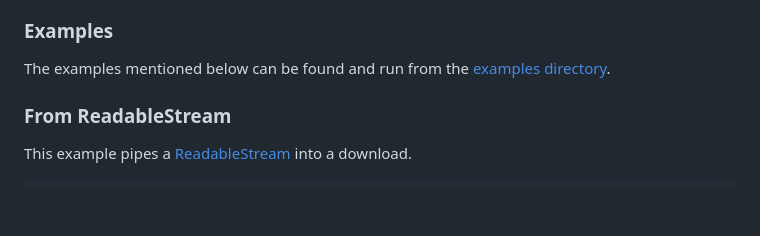
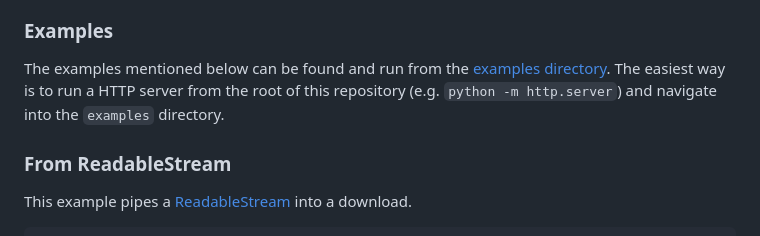
Before and after one commit to vmx/downloadstream, a Markdown page: README.md, the part around the change. GitHub-like rendering; blank space fills up the shorter version.

Commit message:
docs: add information about how to run the examples

```diff
--- a/README.md
+++ b/README.md
@@ -30,7 +30,9 @@ There is a single function called `downloadStream()`, which returns a
 ### Examples
 
 The examples mentioned below can be found and run from the
-[examples directory].
+[examples directory]. The easiest way is to run a HTTP server from the root of
+this repository (e.g. `python -m http.server`) and navigate into the `examples`
+directory.
 
 
 ### From ReadableStream
```
